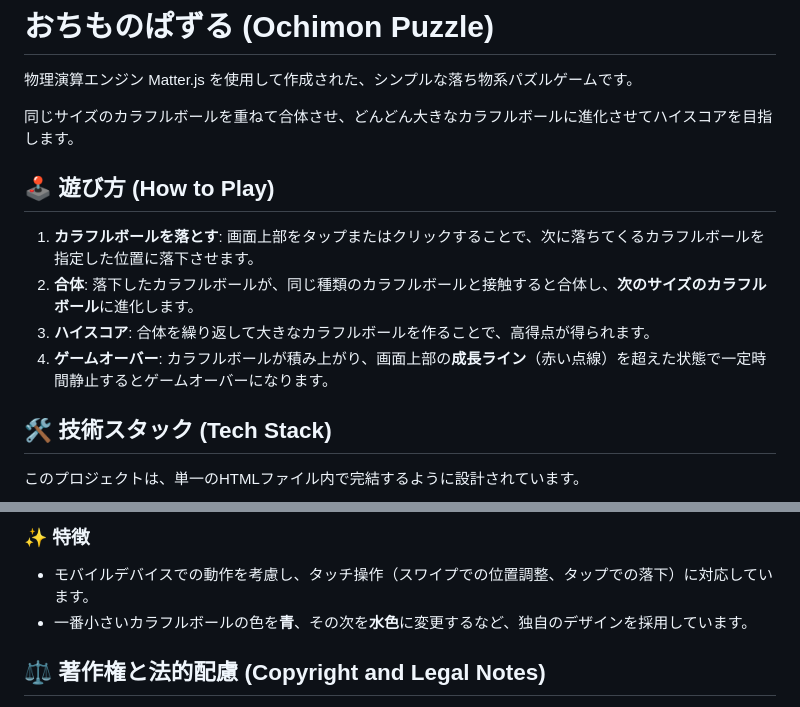
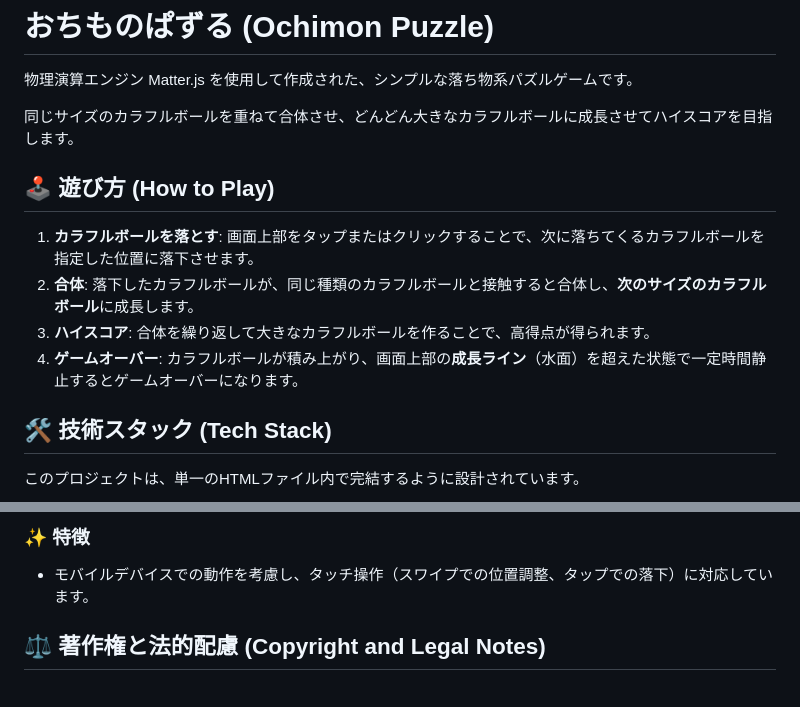
Before and after one commit to snowbellsan/Ochimono, a Markdown page: README.md, 2 parts joined by grey strips. Drawn GitHub-style.

```diff
--- a/README.md
+++ b/README.md
@@ -2,14 +2,14 @@
 
 物理演算エンジン Matter.js を使用して作成された、シンプルな落ち物系パズルゲームです。
 
-同じサイズのカラフルボールを重ねて合体させ、どんどん大きなカラフルボールに進化させてハイスコアを目指します。
+同じサイズのカラフルボールを重ねて合体させ、どんどん大きなカラフルボールに成長させてハイスコアを目指します。
 
 ## 🕹️ 遊び方 (How to Play)
 
 1.  **カラフルボールを落とす**: 画面上部をタップまたはクリックすることで、次に落ちてくるカラフルボールを指定した位置に落下させます。
-2.  **合体**: 落下したカラフルボールが、同じ種類のカラフルボールと接触すると合体し、**次のサイズのカラフルボール**に進化します。
+2.  **合体**: 落下したカラフルボールが、同じ種類のカラフルボールと接触すると合体し、**次のサイズのカラフルボール**に成長します。
 3.  **ハイスコア**: 合体を繰り返して大きなカラフルボールを作ることで、高得点が得られます。
-4.  **ゲームオーバー**: カラフルボールが積み上がり、画面上部の**成長ライン**（赤い点線）を超えた状態で一定時間静止するとゲームオーバーになります。
+4.  **ゲームオーバー**: カラフルボールが積み上がり、画面上部の**成長ライン**（水面）を超えた状態で一定時間静止するとゲームオーバーになります。
 
 ## 🛠️ 技術スタック (Tech Stack)
 
@@ -23,7 +23,6 @@
 ### ✨ 特徴
 
 * モバイルデバイスでの動作を考慮し、タッチ操作（スワイプでの位置調整、タップでの落下）に対応しています。
-* 一番小さいカラフルボールの色を**青**、その次を**水色**に変更するなど、独自のデザインを採用しています。
 
 ## ⚖️ 著作権と法的配慮 (Copyright and Legal Notes)
 
```
